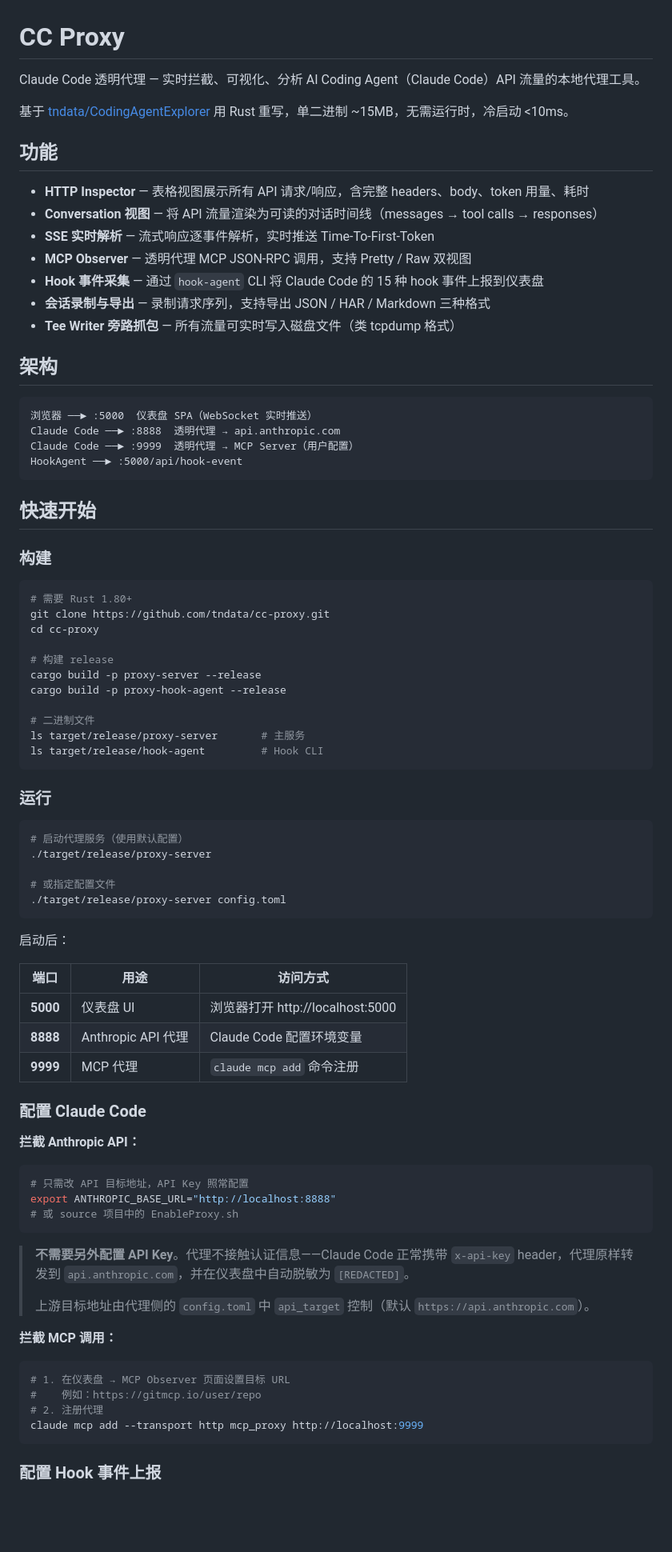
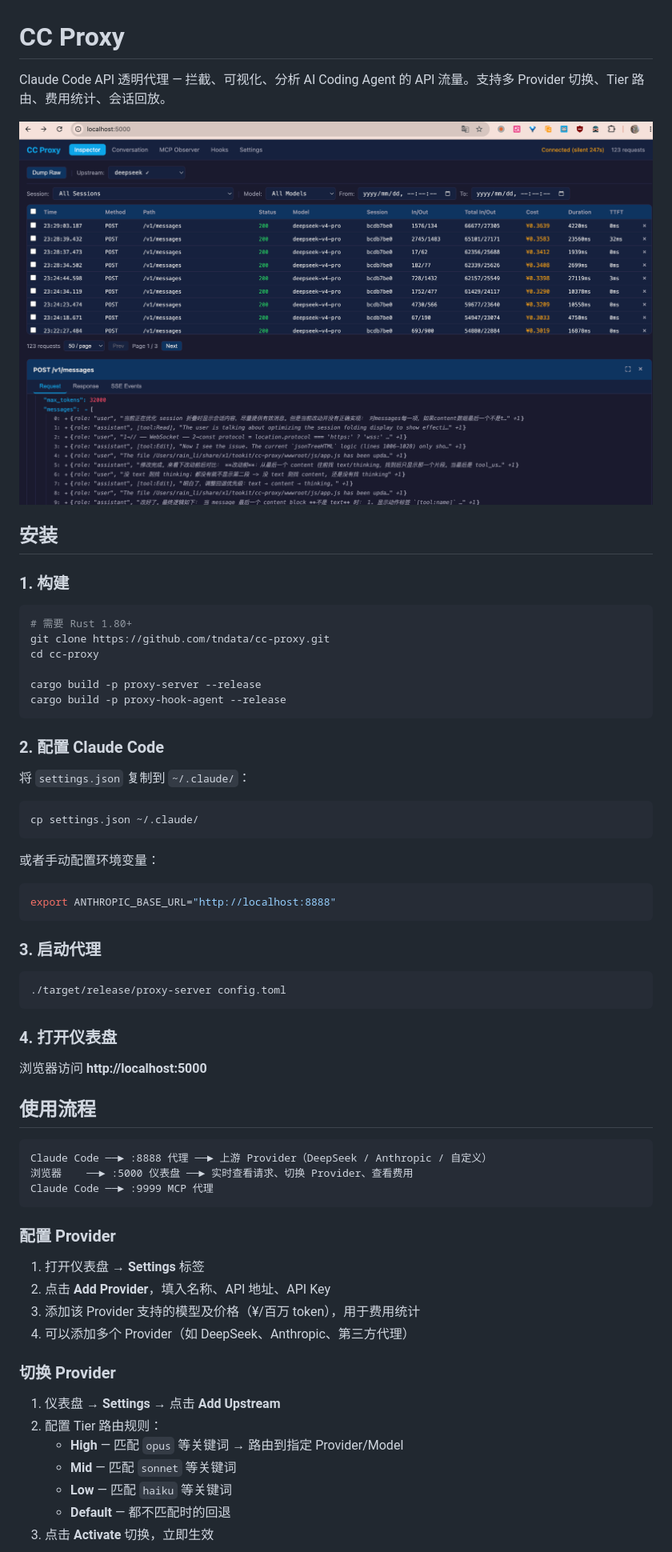
Before and after one commit to mushuanli/anki-tookit, a Markdown page: cc-proxy/README.md, the part around one of its changes. Shown at 80% size. Drawn GitHub-style; pictures changed too: cc-proxy/cc-proxy.png (added); blank space fills up the shorter version.

Commit message:
update cc-proxy for release

````diff
--- a/cc-proxy/README.md
+++ b/cc-proxy/README.md
@@ -1,87 +1,68 @@
 # CC Proxy
 
-Claude Code 透明代理 — 实时拦截、可视化、分析 AI Coding Agent（Claude Code）API 流量的本地代理工具。
+Claude Code API 透明代理 — 拦截、可视化、分析 AI Coding Agent 的 API 流量。支持多 Provider 切换、Tier 路由、费用统计、会话回放。
 
-基于 [tndata/CodingAgentExplorer](https://github.com/tndata/CodingAgentExplorer) 用 Rust 重写，单二进制 ~15MB，无需运行时，冷启动 <10ms。
+![alt text](cc-proxy.png)
 
-## 功能
+## 安装
 
-- **HTTP Inspector** — 表格视图展示所有 API 请求/响应，含完整 headers、body、token 用量、耗时
-- **Conversation 视图** — 将 API 流量渲染为可读的对话时间线（messages → tool calls → responses）
-- **SSE 实时解析** — 流式响应逐事件解析，实时推送 Time-To-First-Token
-- **MCP Observer** — 透明代理 MCP JSON-RPC 调用，支持 Pretty / Raw 双视图
-- **Hook 事件采集** — 通过 `hook-agent` CLI 将 Claude Code 的 15 种 hook 事件上报到仪表盘
-- **会话录制与导出** — 录制请求序列，支持导出 JSON / HAR / Markdown 三种格式
-- **Tee Writer 旁路抓包** — 所有流量可实时写入磁盘文件（类 tcpdump 格式）
-
-## 架构
-
-```
-浏览器 ──► :5000  仪表盘 SPA（WebSocket 实时推送）
-Claude Code ──► :8888  透明代理 → api.anthropic.com
-Claude Code ──► :9999  透明代理 → MCP Server（用户配置）
-HookAgent ──► :5000/api/hook-event
-```
-
-## 快速开始
-
-### 构建
+### 1. 构建
 
 ```bash
 # 需要 Rust 1.80+
 git clone https://github.com/tndata/cc-proxy.git
 cd cc-proxy
 
-# 构建 release
 cargo build -p proxy-server --release
 cargo build -p proxy-hook-agent --release
-
-# 二进制文件
-ls target/release/proxy-server       # 主服务
-ls target/release/hook-agent         # Hook CLI
 ```
 
-### 运行
+### 2. 配置 Claude Code
+
+将 `settings.json` 复制到 `~/.claude/`：
 
 ```bash
-# 启动代理服务（使用默认配置）
-./target/release/proxy-server
+cp settings.json ~/.claude/
+```
 
-# 或指定配置文件
+或者手动配置环境变量：
+
+```bash
+export ANTHROPIC_BASE_URL="http://localhost:8888"
+```
+
+### 3. 启动代理
+
+```bash
 ./target/release/proxy-server config.toml
 ```
 
-启动后：
+### 4. 打开仪表盘
 
-| 端口 | 用途 | 访问方式 |
-|------|------|---------|
-| **5000** | 仪表盘 UI | 浏览器打开 http://localhost:5000 |
-| **8888** | Anthropic API 代理 | Claude Code 配置环境变量 |
-| **9999** | MCP 代理 | `claude mcp add` 命令注册 |
+浏览器访问 **http://localhost:5000**
 
-### 配置 Claude Code
+## 使用流程
 
-**拦截 Anthropic API：**
-
-```bash
-# 只需改 API 目标地址，API Key 照常配置
-export ANTHROPIC_BASE_URL="http://localhost:8888"
-# 或 source 项目中的 EnableProxy.sh
+```
+Claude Code ──► :8888 代理 ──► 上游 Provider（DeepSeek / Anthropic / 自定义）
+浏览器    ──► :5000 仪表盘 ──► 实时查看请求、切换 Provider、查看费用
+Claude Code ──► :9999 MCP 代理
 ```
 
-> **不需要另外配置 API Key**。代理不接触认证信息——Claude Code 正常携带
-> `x-api-key` header，代理原样转发到 `api.anthropic.com`，并在仪表盘中自动脱敏为 `[REDACTED]`。
->
-> 上游目标地址由代理侧的 `config.toml` 中 `api_target` 控制（默认 `https://api.anthropic.com`）。
+### 配置 Provider
 
-**拦截 MCP 调用：**
+1. 打开仪表盘 → **Settings** 标签
+2. 点击 **Add Provider**，填入名称、API 地址、API Key
+3. 添加该 Provider 支持的模型及价格（¥/百万 token），用于费用统计
+4. 可以添加多个 Provider（如 DeepSeek、Anthropic、第三方代理）
 
-```bash
-# 1. 在仪表盘 → MCP Observer 页面设置目标 URL
-#    例如：https://gitmcp.io/user/repo
-# 2. 注册代理
-claude mcp add --transport http mcp_proxy http://localhost:9999
-```
+### 切换 Provider
 
-### 配置 Hook 事件上报
+1. 仪表盘 → **Settings** → 点击 **Add Upstream**
+2. 配置 Tier 路由规则：
+   - **High** — 匹配 `opus` 等关键词 → 路由到指定 Provider/Model
+   - **Mid** — 匹配 `sonnet` 等关键词
+   - **Low** — 匹配 `haiku` 等关键词
+   - **Default** — 都不匹配时的回退
+3. 点击 **Activate** 切换，立即生效
 
````
Also changed, not shown: other parts of cc-proxy/README.md (+62 -104 lines), cc-proxy/CLAUDE.md (+1 -0 lines), 10 other files.
